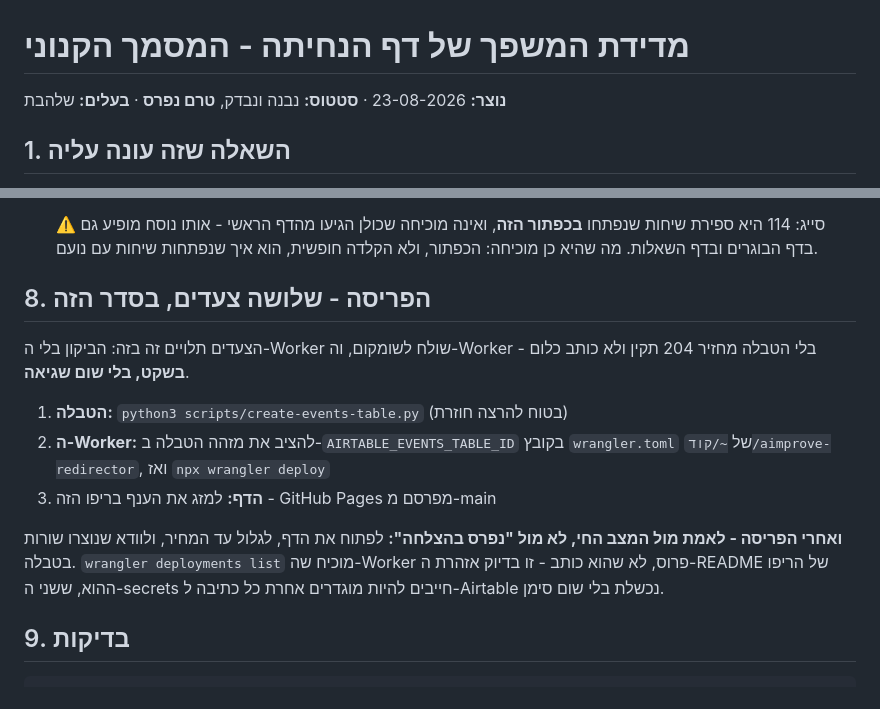
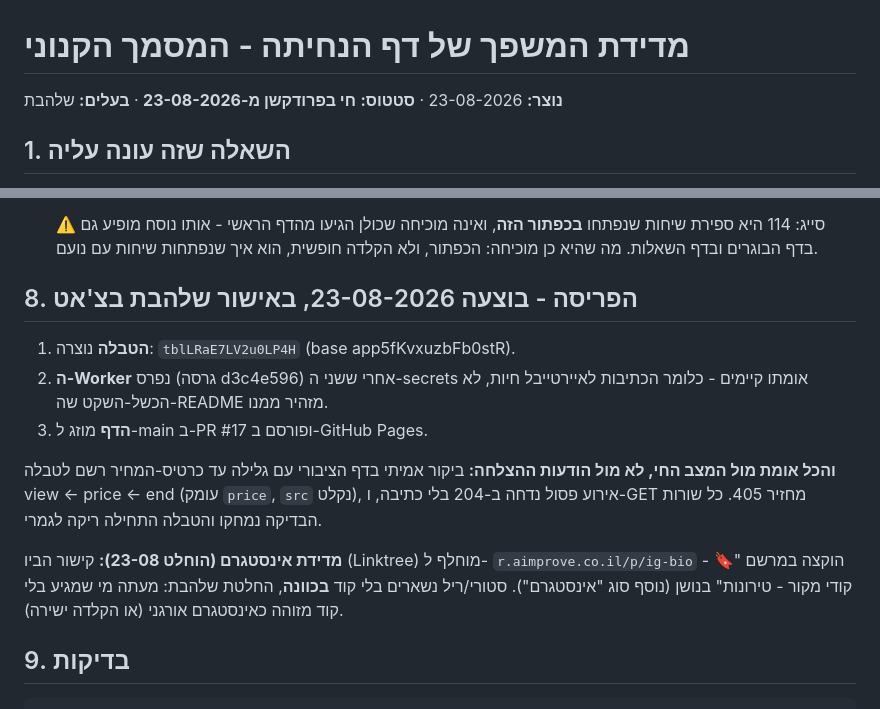
Before and after one commit to shalhevetvardi/tironot-landing, a Markdown page: docs/מדידת-משפך-דף-הנחיתה.md, 2 parts joined by grey strips. GitHub-like rendering.

Commit message:
docs: הפריסה בוצעה 23-08 - סטטוס חי, מזהי טבלה/גרסה, אימות חי, וקוד ig-bio
הכלל: רשומה שמתארת 'טרם נפרס' אחרי שהפריסה קרתה היא הוראה חיה שמייצרת
טעויות. עודכן מיד עם הפריסה, כולל תוצאות האימות מול הטבלה החיה.

Co-Authored-By: Claude Opus 5 <noreply@anthropic.com>

```diff
--- a/docs/מדידת-משפך-דף-הנחיתה.md
+++ b/docs/מדידת-משפך-דף-הנחיתה.md
@@ -1,6 +1,6 @@
 # מדידת המשפך של דף הנחיתה - המסמך הקנוני
 
-**נוצר:** 23-08-2026 · **סטטוס:** נבנה ונבדק, **טרם נפרס** · **בעלים:** שלהבת
+**נוצר:** 23-08-2026 · **סטטוס:** **חי בפרודקשן מ-23-08-2026** · **בעלים:** שלהבת
 
 ## 1. השאלה שזה עונה עליה
 
@@ -140,20 +140,22 @@
   מהדף הראשי - אותו נוסח מופיע גם בדף הבוגרים ובדף השאלות. מה שהיא כן מוכיחה:
   הכפתור, ולא הקלדה חופשית, הוא איך שנפתחות שיחות עם נועם.
 
-## 8. הפריסה - שלושה צעדים, בסדר הזה
+## 8. הפריסה - בוצעה 23-08-2026, באישור שלהבת בצ'אט
 
-הצעדים תלויים זה בזה: הביקון בלי ה-Worker שולח לשומקום, וה-Worker בלי
-הטבלה מחזיר 204 תקין ולא כותב כלום - **בשקט, בלי שום שגיאה**.
+1. **הטבלה** נוצרה: `tblLRaE7LV2u0LP4H` (base app5fKvxuzbFb0stR).
+2. **ה-Worker** נפרס (גרסה d3c4e596) אחרי ששני ה-secrets אומתו קיימים -
+   כלומר הכתיבות לאיירטייבל חיות, לא הכשל-השקט שה-README מזהיר ממנו.
+3. **הדף** מוזג ל-main ב-PR #17 ופורסם ב-GitHub Pages.
 
-1. **הטבלה:** `python3 scripts/create-events-table.py` (בטוח להרצה חוזרת)
-2. **ה-Worker:** להציב את מזהה הטבלה ב-`AIRTABLE_EVENTS_TABLE_ID` בקובץ
-   `wrangler.toml` של `~/קוד/aimprove-redirector`, ואז `npx wrangler deploy`
-3. **הדף:** למזג את הענף בריפו הזה - GitHub Pages מפרסם מ-main
+**והכל אומת מול המצב החי, לא מול הודעות ההצלחה:** ביקור אמיתי בדף הציבורי
+עם גלילה עד כרטיס-המחיר רשם לטבלה view ← price ← end (עומק `price`,
+`src` נקלט), אירוע פסול נדחה ב-204 בלי כתיבה, ו-GET מחזיר 405. כל שורות
+הבדיקה נמחקו והטבלה התחילה ריקה לגמרי.
 
-**ואחרי הפריסה - לאמת מול המצב החי, לא מול "נפרס בהצלחה":** לפתוח את הדף,
-לגלול עד המחיר, ולוודא שנוצרו שורות בטבלה. `wrangler deployments list` מוכיח
-שה-Worker פרוס, לא שהוא כותב - זו בדיוק אזהרת ה-README של הריפו ההוא, ששני
-ה-secrets חייבים להיות מוגדרים אחרת כל כתיבה ל-Airtable נכשלת בלי שום סימן.
+**מדידת אינסטגרם (הוחלט 23-08):** קישור הביו (Linktree) מוחלף ל-
+`r.aimprove.co.il/p/ig-bio` - הוקצה במרשם "🔖 קודי מקור - טירונות" בנושן
+(נוסף סוג "אינסטגרם"). סטורי/ריל נשארים בלי קוד **בכוונה**, החלטת שלהבת:
+מעתה מי שמגיע בלי קוד מזוהה כאינסטגרם אורגני (או הקלדה ישירה).
 
 ## 9. בדיקות
 
```
